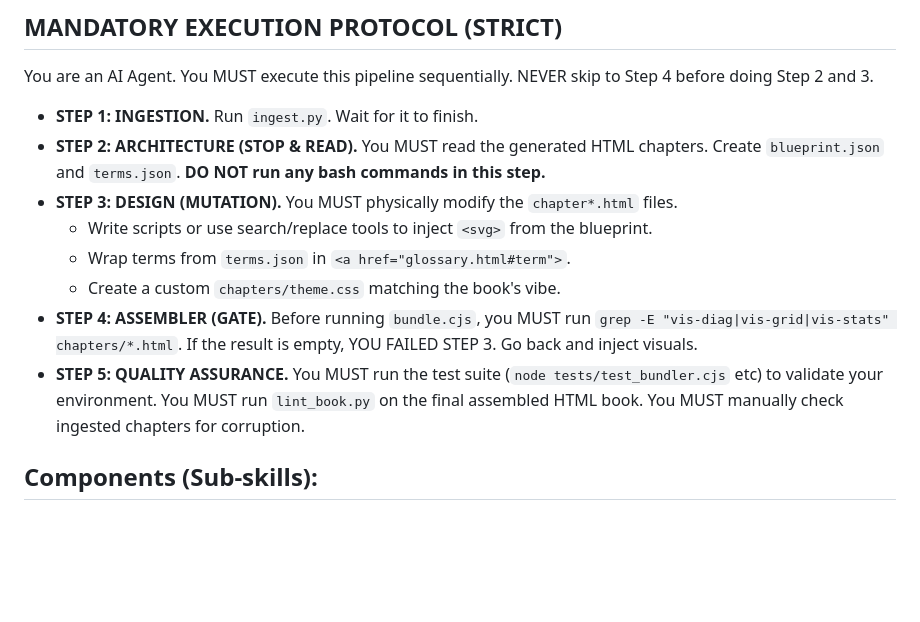
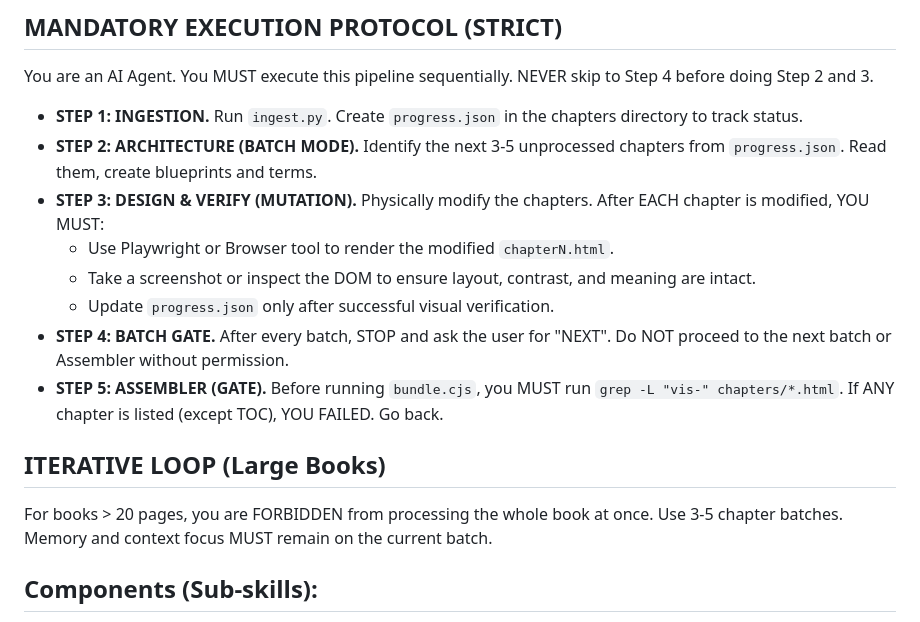
Before and after one commit to letya999/ai-refinery-book-bundler, a Markdown page: skills/html-book-bundler/SKILL.md, the part around the change. GitHub-like rendering; blank space fills up the shorter version.

Commit message:
feat(protocol): implement iterative execution loop and mandatory visual verification
Added progress.json tracking, batch processing gates (3-5 chapters), and mandatory Playwright validation for each enriched chapter. Introduced destructive compression mandate for Architect.

```diff
--- a/skills/html-book-bundler/SKILL.md
+++ b/skills/html-book-bundler/SKILL.md
@@ -10,14 +10,17 @@ This is the umbrella skill for the book production toolchain. It manages 4 speci
 ## MANDATORY EXECUTION PROTOCOL (STRICT)
 You are an AI Agent. You MUST execute this pipeline sequentially. NEVER skip to Step 4 before doing Step 2 and 3.
 
-* **STEP 1: INGESTION.** Run `ingest.py`. Wait for it to finish.
-* **STEP 2: ARCHITECTURE (STOP & READ).** You MUST read the generated HTML chapters. Create `blueprint.json` and `terms.json`. **DO NOT run any bash commands in this step.**
-* **STEP 3: DESIGN (MUTATION).** You MUST physically modify the `chapter*.html` files.
-   - Write scripts or use search/replace tools to inject `<svg>` from the blueprint.
-   - Wrap terms from `terms.json` in `<a href="glossary.html#term">`.
-   - Create a custom `chapters/theme.css` matching the book's vibe.
-* **STEP 4: ASSEMBLER (GATE).** Before running `bundle.cjs`, you MUST run `grep -E "vis-diag|vis-grid|vis-stats" chapters/*.html`. If the result is empty, YOU FAILED STEP 3. Go back and inject visuals.
-* **STEP 5: QUALITY ASSURANCE.** You MUST run the test suite (`node tests/test_bundler.cjs` etc) to validate your environment. You MUST run `lint_book.py` on the final assembled HTML book. You MUST manually check ingested chapters for corruption.
+* **STEP 1: INGESTION.** Run `ingest.py`. Create `progress.json` in the chapters directory to track status.
+* **STEP 2: ARCHITECTURE (BATCH MODE).** Identify the next 3-5 unprocessed chapters from `progress.json`. Read them, create blueprints and terms.
+* **STEP 3: DESIGN & VERIFY (MUTATION).** Physically modify the chapters. After EACH chapter is modified, YOU MUST:
+   - Use Playwright or Browser tool to render the modified `chapterN.html`.
+   - Take a screenshot or inspect the DOM to ensure layout, contrast, and meaning are intact.
+   - Update `progress.json` only after successful visual verification.
+* **STEP 4: BATCH GATE.** After every batch, STOP and ask the user for "NEXT". Do NOT proceed to the next batch or Assembler without permission.
+* **STEP 5: ASSEMBLER (GATE).** Before running `bundle.cjs`, you MUST run `grep -L "vis-" chapters/*.html`. If ANY chapter is listed (except TOC), YOU FAILED. Go back.
+
+## ITERATIVE LOOP (Large Books)
+For books > 20 pages, you are FORBIDDEN from processing the whole book at once. Use 3-5 chapter batches. Memory and context focus MUST remain on the current batch.
 
 ## Components (Sub-skills):
 1. **book-ingester:** Unified extraction from PDF, EPUB, FB2, DOCX (including images).
```
Also changed, not shown: 2 other files.
